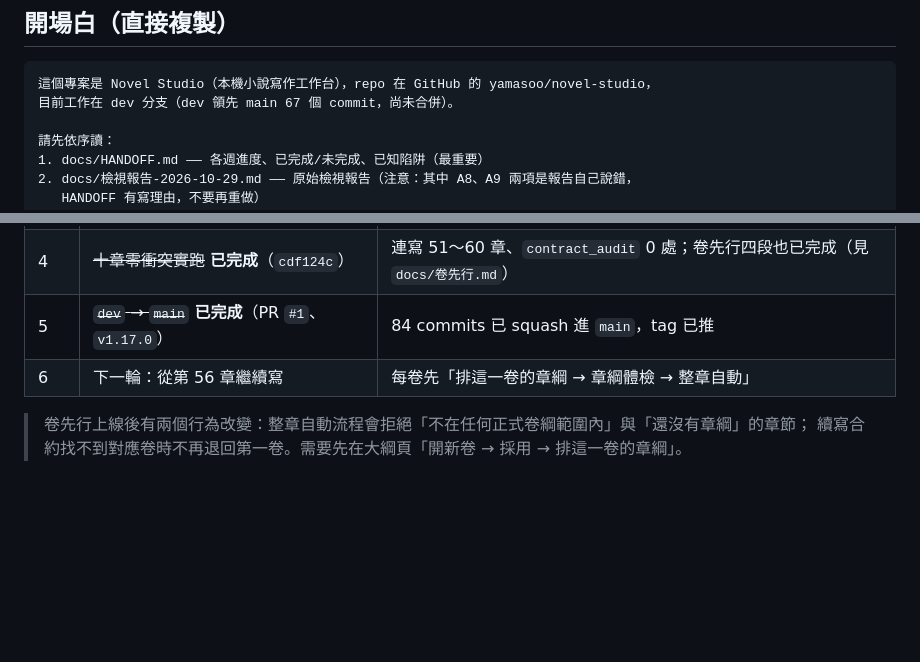
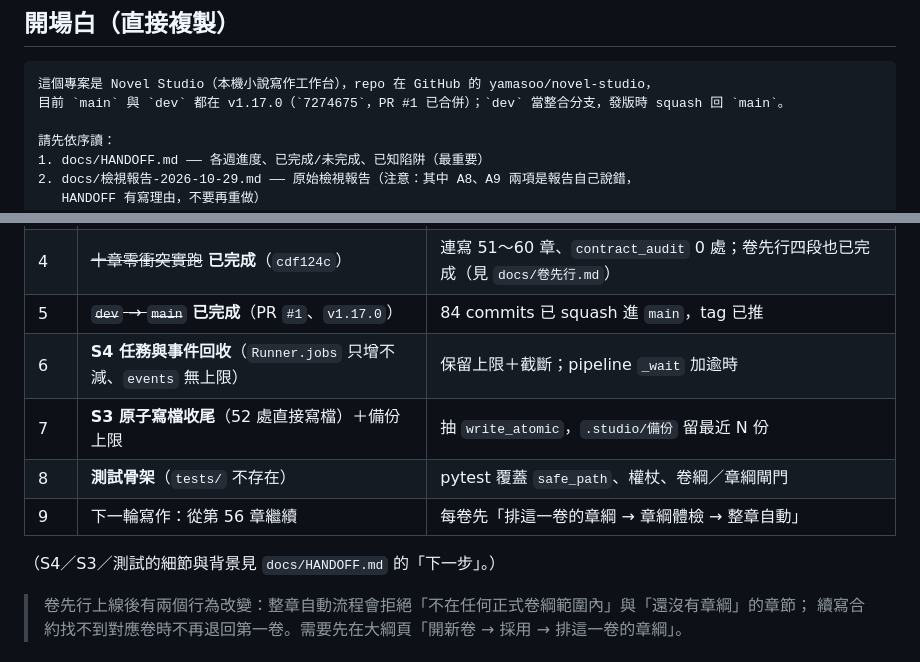
Before and after one commit to yamasoo/novel-studio, a Markdown page: docs/新對話交接.md, 2 parts joined by grey strips. Rendered like a GitHub page; blank space fills up the shorter version.

````diff
--- a/docs/新對話交接.md
+++ b/docs/新對話交接.md
@@ -7,7 +7,7 @@
 
 ```
 這個專案是 Novel Studio（本機小說寫作工作台），repo 在 GitHub 的 yamasoo/novel-studio，
-目前工作在 dev 分支（dev 領先 main 67 個 commit，尚未合併）。
+目前 `main` 與 `dev` 都在 v1.17.0（`7274675`，PR #1 已合併）；`dev` 當整合分支，發版時 squash 回 `main`。
 
 請先依序讀：
 1. docs/HANDOFF.md —— 各週進度、已完成/未完成、已知陷阱（最重要）
@@ -92,7 +92,12 @@ git push --force-with-lease origin dev
 | 3 | ~~`--repeat 3` 重建基線~~ **已完成**（`f70ada0`） | `eval/baseline.json` 已更新，之後比對有穩定量尺 |
 | 4 | ~~十章零衝突實跑~~ **已完成**（`cdf124c`） | 連寫 51～60 章、`contract_audit` 0 處；卷先行四段也已完成（見 `docs/卷先行.md`） |
 | 5 | ~~`dev` → `main`~~ **已完成**（PR `#1`、`v1.17.0`） | 84 commits 已 squash 進 `main`，tag 已推 |
-| 6 | 下一輪：從第 56 章繼續寫 | 每卷先「排這一卷的章綱 → 章綱體檢 → 整章自動」 |
+| 6 | **S4 任務與事件回收**（`Runner.jobs` 只增不減、`events` 無上限） | 保留上限＋截斷；pipeline `_wait` 加逾時 |
+| 7 | **S3 原子寫檔收尾**（52 處直接寫檔）＋備份上限 | 抽 `write_atomic`，`.studio/備份` 留最近 N 份 |
+| 8 | **測試骨架**（`tests/` 不存在） | pytest 覆蓋 `safe_path`、權杖、卷綱／章綱閘門 |
+| 9 | 下一輪寫作：從第 56 章繼續 | 每卷先「排這一卷的章綱 → 章綱體檢 → 整章自動」 |
+
+（S4／S3／測試的細節與背景見 `docs/HANDOFF.md` 的「下一步」。）
 
 > 卷先行上線後有兩個行為改變：整章自動流程會拒絕「不在任何正式卷綱範圍內」與「還沒有章綱」的章節；
 > 續寫合約找不到對應卷時不再退回第一卷。需要先在大綱頁「開新卷 → 採用 → 排這一卷的章綱」。
````
Also changed, not shown: docs/HANDOFF.md (+33 -45 lines).
